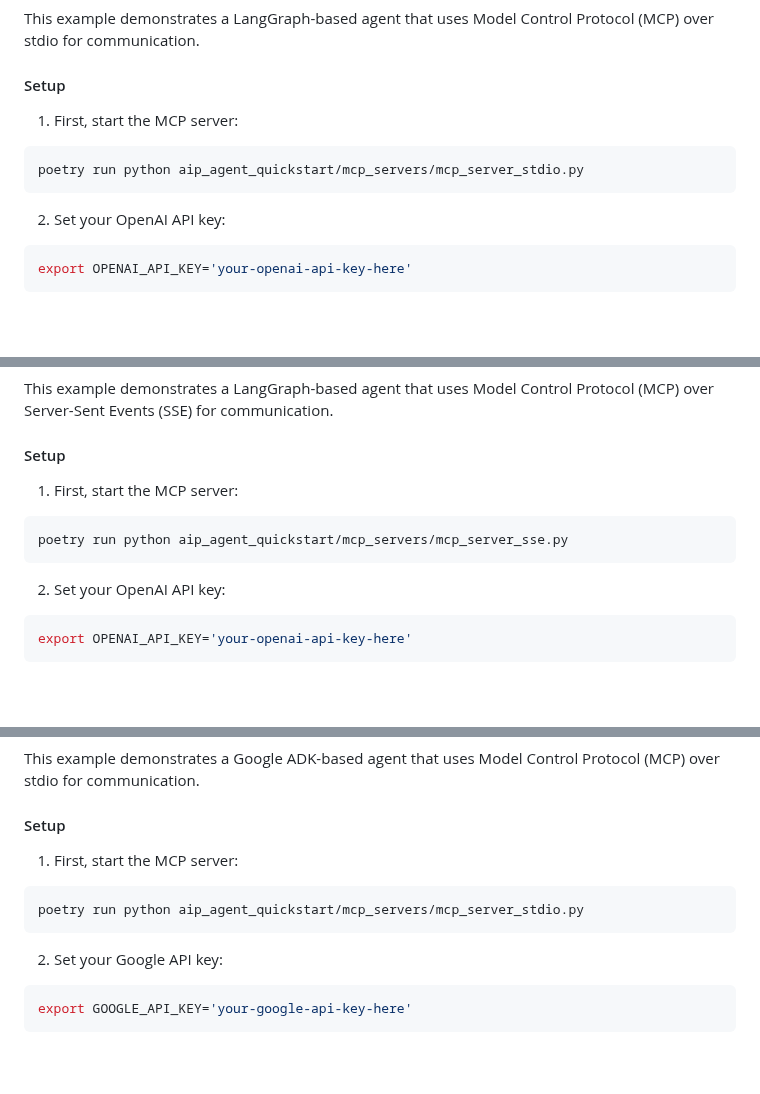
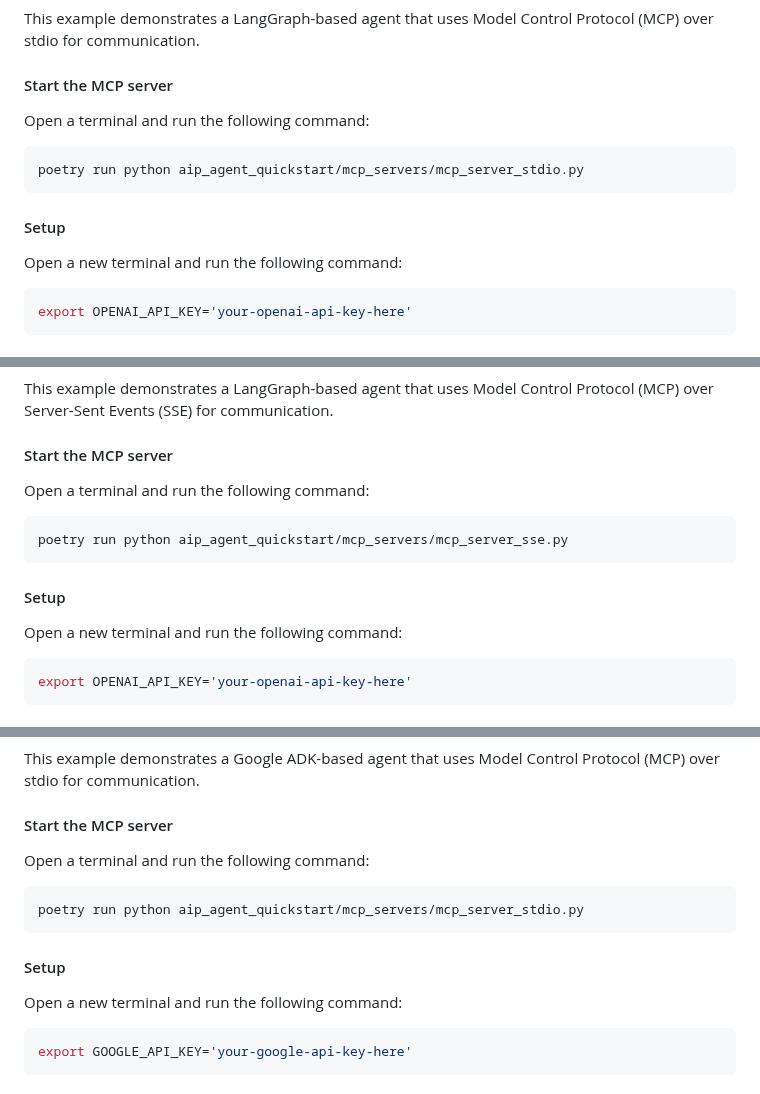
Before and after one commit to GDP-ADMIN/gen-ai-examples, a Markdown page: examples/aip-agent-quickstart/README.md, 3 parts joined by grey strips. Rendered like a GitHub page; blank space fills up the shorter version.

Commit message:
updated readme to add instructions to create a new terminal when starting mcp server

````diff
--- a/examples/aip-agent-quickstart/README.md
+++ b/examples/aip-agent-quickstart/README.md
@@ -86,14 +86,18 @@ Tool executed: sum_numbers(80, 5)
 
 This example demonstrates a LangGraph-based agent that uses Model Control Protocol (MCP) over stdio for communication.
 
-#### Setup
+#### Start the MCP server
 
-1. First, start the MCP server:
+Open a terminal and run the following command:
+
 ```bash
 poetry run python aip_agent_quickstart/mcp_servers/mcp_server_stdio.py
 ```
 
-2. Set your OpenAI API key:
+#### Setup
+
+Open a new terminal and run the following command:
+
 ```bash
 export OPENAI_API_KEY='your-openai-api-key-here'
 ```
@@ -116,14 +120,18 @@ Response: The weather forecast for monday is sunny with temperatures between 28
 
 This example demonstrates a LangGraph-based agent that uses Model Control Protocol (MCP) over Server-Sent Events (SSE) for communication.
 
-#### Setup
+#### Start the MCP server
 
-1. First, start the MCP server:
+Open a terminal and run the following command:
+
 ```bash
 poetry run python aip_agent_quickstart/mcp_servers/mcp_server_sse.py
 ```
 
-2. Set your OpenAI API key:
+#### Setup
+
+Open a new terminal and run the following command:
+
 ```bash
 export OPENAI_API_KEY='your-openai-api-key-here'
 ```
@@ -144,14 +152,18 @@ Response: The weather forecast for monday is sunny with temperatures between 28
 
 This example demonstrates a Google ADK-based agent that uses Model Control Protocol (MCP) over stdio for communication.
 
-#### Setup
+#### Start the MCP server
 
-1. First, start the MCP server:
+Open a terminal and run the following command:
+
 ```bash
 poetry run python aip_agent_quickstart/mcp_servers/mcp_server_stdio.py
 ```
 
-2. Set your Google API key:
+#### Setup
+
+Open a new terminal and run the following command:
+
 ```bash
 export GOOGLE_API_KEY='your-google-api-key-here'
 ```
````
Also changed, not shown: other parts of examples/aip-agent-quickstart/README.md (+7 -3 lines).
